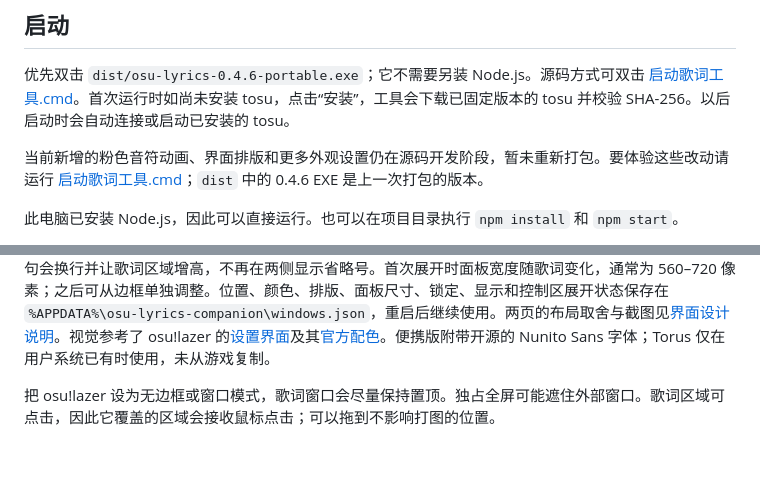
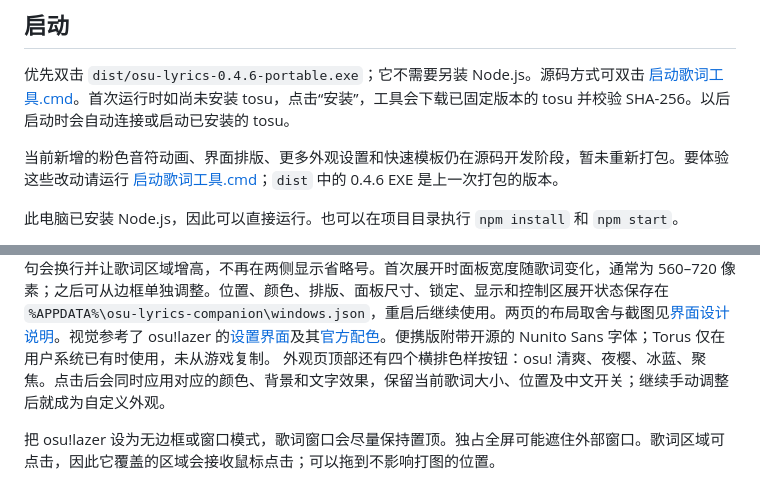
Before and after one commit to Meredith2328/osulyrics, a Markdown page: README.md, 2 parts joined by grey strips. GitHub-like rendering; blank space fills up the shorter version.

```diff
--- a/README.md
+++ b/README.md
@@ -6,7 +6,7 @@
 
 优先双击 `dist/osu-lyrics-0.4.6-portable.exe`；它不需要另装 Node.js。源码方式可双击 [启动歌词工具.cmd](启动歌词工具.cmd)。首次运行时如尚未安装 tosu，点击“安装”，工具会下载已固定版本的 tosu 并校验 SHA-256。以后启动时会自动连接或启动已安装的 tosu。
 
-当前新增的粉色音符动画、界面排版和更多外观设置仍在源码开发阶段，暂未重新打包。要体验这些改动请运行 [启动歌词工具.cmd](启动歌词工具.cmd)；`dist` 中的 0.4.6 EXE 是上一次打包的版本。
+当前新增的粉色音符动画、界面排版、更多外观设置和快速模板仍在源码开发阶段，暂未重新打包。要体验这些改动请运行 [启动歌词工具.cmd](启动歌词工具.cmd)；`dist` 中的 0.4.6 EXE 是上一次打包的版本。
 
 此电脑已安装 Node.js，因此可以直接运行。也可以在项目目录执行 `npm install` 和 `npm start`。
 
@@ -19,6 +19,7 @@
 按 **Ctrl+Alt+Shift+L** 可完整隐藏／显示悬浮歌词。Windows 通知区域的音符图标右键菜单也有“隐藏osu!lyrics／显示osu!lyrics”“打开小窗口”和“退出”。隐藏 osu!lyrics 不会清除锁定状态或外观配置；需要退出整个工具时使用托盘菜单。
 
 “歌词外观”分为基础、颜色、排版三页：基础页调整大小、背景透明度、样式和中文翻译；颜色页可分别指定日文原文、中文译文和背景颜色；排版页可选字体风格、文字效果和对齐方式。每种颜色可单独恢复默认。透明度 100% 表示背景完全透明；纯文字样式默认没有背景或文字阴影，但可以主动选择文字效果。长句会换行并让歌词区域增高，不再在两侧显示省略号。首次展开时面板宽度随歌词变化，通常为 560–720 像素；之后可从边框单独调整。位置、颜色、排版、面板尺寸、锁定、显示和控制区展开状态保存在 `%APPDATA%\osu-lyrics-companion\windows.json`，重启后继续使用。两页的布局取舍与截图见[界面设计说明](docs/interface-design.md)。视觉参考了 osu!lazer 的[设置界面](https://osu.ppy.sh/home/changelog/lazer/2023.1229.0)及其[官方配色](https://github.com/ppy/osu/blob/master/osu.Game/Graphics/OsuColour.cs)。便携版附带开源的 Nunito Sans 字体；Torus 仅在用户系统已有时使用，未从游戏复制。
+外观页顶部还有四个横排色样按钮：osu! 清爽、夜樱、冰蓝、聚焦。点击后会同时应用对应的颜色、背景和文字效果，保留当前歌词大小、位置及中文开关；继续手动调整后就成为自定义外观。
 
 把 osu!lazer 设为无边框或窗口模式，歌词窗口会尽量保持置顶。独占全屏可能遮住外部窗口。歌词区域可点击，因此它覆盖的区域会接收鼠标点击；可以拖到不影响打图的位置。
 
```
Also changed, not shown: docs/interface-design.md (+1 -0 lines), docs/screenshots/appearance.png, docs/screenshots/compact-appearance.png, 5 other files.
